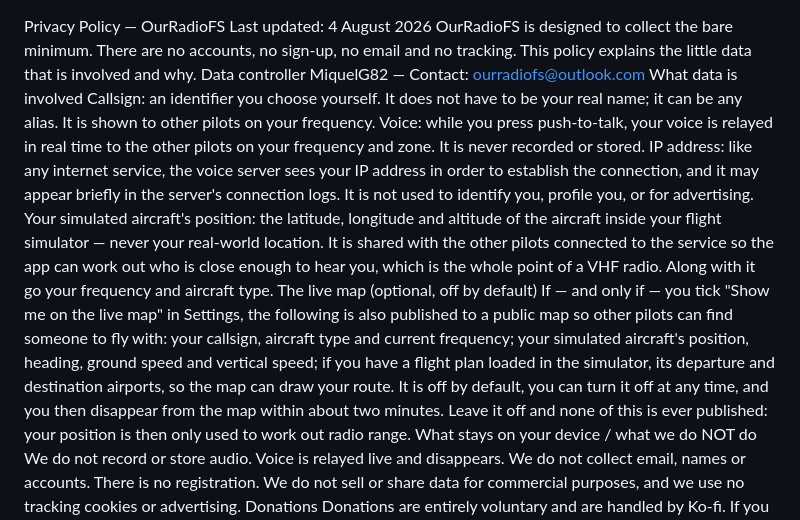
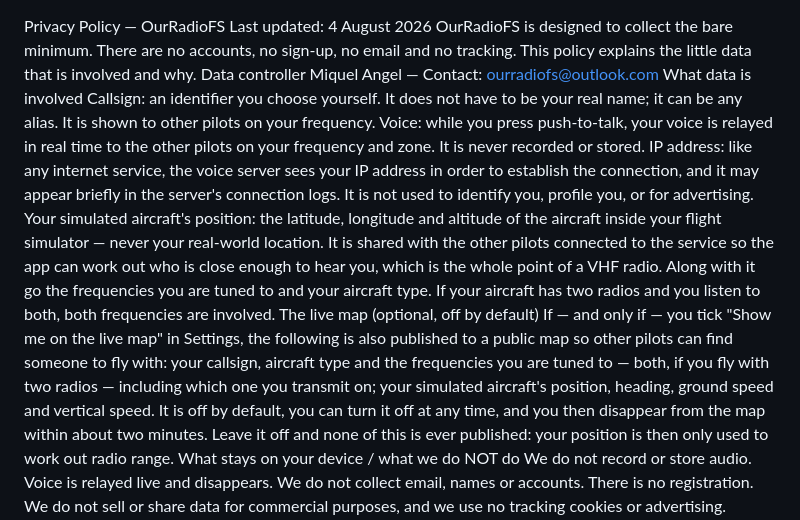
Before and after one commit to OurRadioFS/ourradiofs.github.io, a Markdown page: privacy.md, the part around the change. GitHub-like rendering.

```diff
--- a/privacy.md
+++ b/privacy.md
@@ -4,7 +4,7 @@ OurRadioFS is designed to collect the bare minimum. There are no accounts, no
 sign-up, no email and no tracking. This policy explains the little data that is
 involved and why.
 Data controller
-MiquelG82 — Contact: ourradiofs@outlook.com
+Miquel Angel — Contact: ourradiofs@outlook.com
 What data is involved
 Callsign: an identifier you choose yourself. It does not have to be your
 real name; it can be any alias. It is shown to other pilots on your frequency.
@@ -17,14 +17,14 @@ Your simulated aircraft's position: the latitude, longitude and altitude of the
 aircraft inside your flight simulator — never your real-world location. It is
 shared with the other pilots connected to the service so the app can work out who is
 close enough to hear you, which is the whole point of a VHF radio. Along with it go
-your frequency and aircraft type.
+the frequencies you are tuned to and your aircraft type. If your aircraft has two
+radios and you listen to both, both frequencies are involved.
 The live map (optional, off by default)
 If — and only if — you tick "Show me on the live map" in Settings, the following is
 also published to a public map so other pilots can find someone to fly with:
-your callsign, aircraft type and current frequency;
-your simulated aircraft's position, heading, ground speed and vertical speed;
-if you have a flight plan loaded in the simulator, its departure and destination
-airports, so the map can draw your route.
+your callsign, aircraft type and the frequencies you are tuned to — both, if you fly
+with two radios — including which one you transmit on;
+your simulated aircraft's position, heading, ground speed and vertical speed.
 It is off by default, you can turn it off at any time, and you then disappear from
 the map within about two minutes. Leave it off and none of this is ever published: your
 position is then only used to work out radio range.
```
